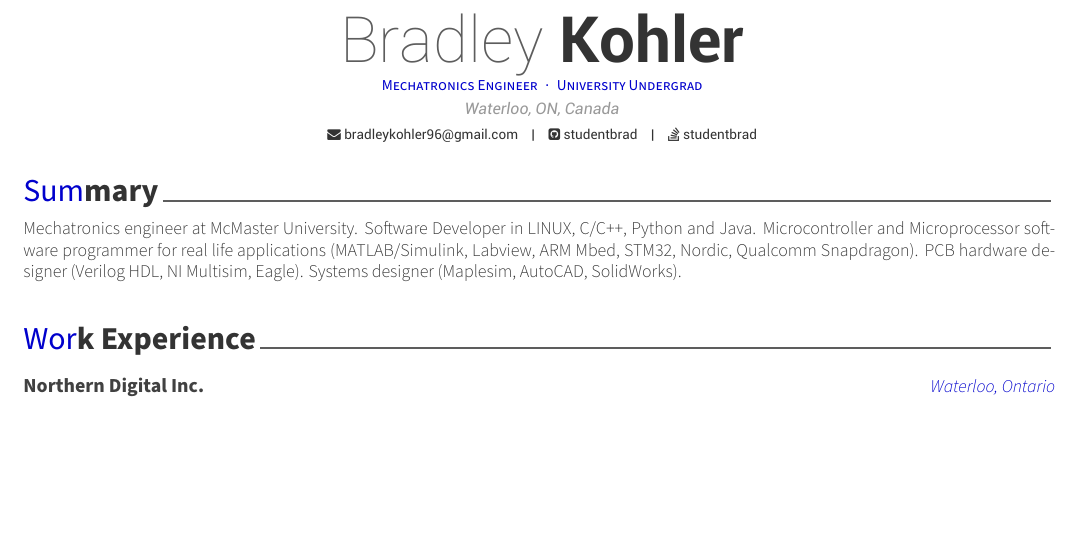
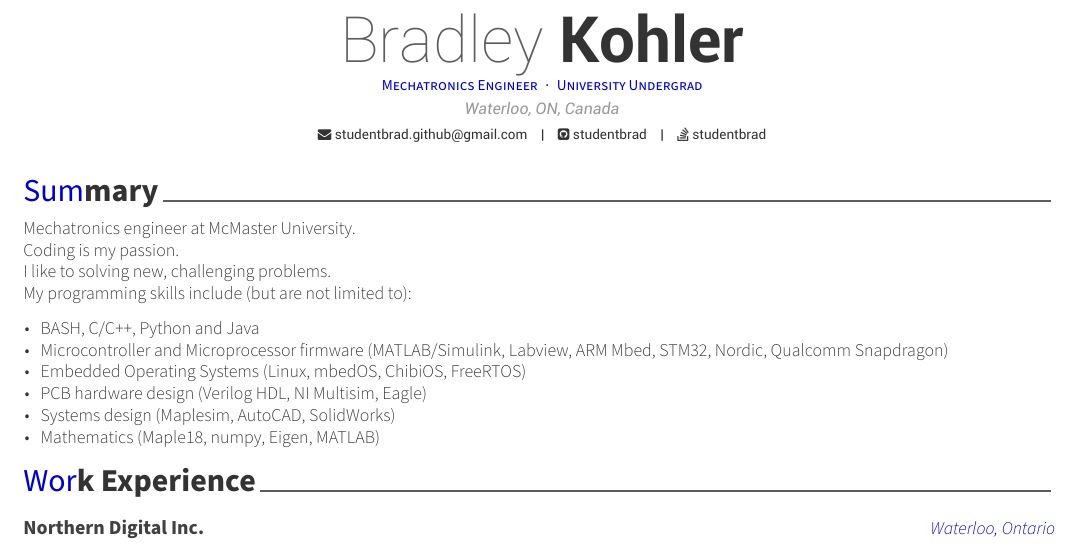
Before and after one commit to bradleykohler96/hireme, a LaTeX CV (studentbrad_resume.tex, which reads resume/summary.tex): part of page 1 of 2, cut so that both start at the same text, the shorter picture padded with empty space. Compiled offline with XeLaTeX.

Commit message:
changed summary

```diff
--- a/resume/summary.tex
+++ b/resume/summary.tex
@@ -1,13 +1,24 @@
 %-------------------------------------------------------------------------------
-%	SECTION TITLE
+%   SECTION TITLE
 %-------------------------------------------------------------------------------
 \cvsection{Summary}
 
 %-------------------------------------------------------------------------------
-%	CONTENT
+%   CONTENT
 %-------------------------------------------------------------------------------
 \begin{cvparagraph}
 
 %---------------------------------------------------------
-Mechatronics engineer at McMaster University.  Software Developer in LINUX, C/C++, Python and Java.  Microcontroller and Microprocessor software programmer for real life applications (MATLAB/Simulink, Labview, ARM Mbed, STM32, Nordic, Qualcomm Snapdragon).  PCB hardware designer (Verilog HDL, NI Multisim, Eagle).  Systems designer (Maplesim, AutoCAD, SolidWorks).
+Mechatronics engineer at McMaster University. \newline
+Coding is my passion. \newline
+I like to solving new, challenging problems. \newline
+My programming skills include (but are not limited to): \newline
+\begin{cvitems}
+  \item BASH, C/C++, Python and Java
+  \item Microcontroller and Microprocessor firmware (MATLAB/Simulink, Labview, ARM Mbed, STM32, Nordic, Qualcomm Snapdragon)
+  \item Embedded Operating Systems (Linux, mbedOS, ChibiOS, FreeRTOS)
+  \item PCB hardware design (Verilog HDL, NI Multisim, Eagle)
+  \item Systems design (Maplesim, AutoCAD, SolidWorks)
+  \item Mathematics (Maple18, numpy, Eigen, MATLAB)
+\end{cvitems}
 \end{cvparagraph}
--- a/studentbrad_resume.tex
+++ b/studentbrad_resume.tex
@@ -52,7 +52,7 @@
 \address{Waterloo, ON, Canada}
 
 % \mobile{(+999) 999 9999}
-\email{bradleykohler96@gmail.com}
+\email{studentbrad.github@gmail.com}
 \github{studentbrad}
 % \gitlab{gitlab-id}
 \stackoverflow{9246673}{studentbrad}
```
Also changed, not shown: studentbrad_coop_contribution.tex (+1 -1 lines), studentbrad_coop_nominee_bio.tex (+1 -1 lines), studentbrad_coop_personal_statement.tex (+1 -1 lines), images/studentbrad_coop_nominee_bio-001.jpg, images/studentbrad_coop_personal_statement-001.jpg, images/studentbrad_coop_personal_statement-002.jpg, images/studentbrad_resume-001.jpg, images/studentbrad_resume-002.jpg, readme.md, studentbrad_resume.pdf, 2 other files.
